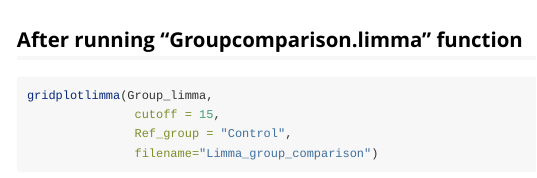
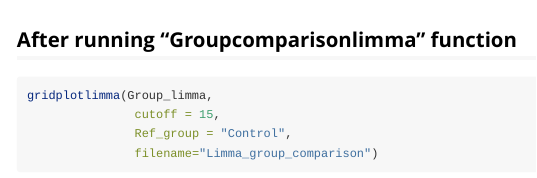
Before and after one commit to Drinchai/BloodGen3Module, an R Markdown document (vignettes/introduction.Rmd): the page in a window 1100 px wide, from 2850 px down. Rendered offline with R 4.5, knitr and Pandoc, with nearby package versions; code that draws random numbers runs with fixed seeds of ours; some code elsewhere in the file could not run offline; long lines of code are wrapped.

Commit message:
Update introduction.Rmd

````diff
--- a/vignettes/introduction.Rmd
+++ b/vignettes/introduction.Rmd
@@ -122,7 +122,7 @@ gridplot(Group_df,
 ```
 
 
-## After running "Groupcomparison.limma" function
+## After running "Groupcomparisonlimma" function
 ```{r grid visulization after running "Groupcomparison.limma" function}
 gridplotlimma(Group_limma,
                cutoff = 15,
````
